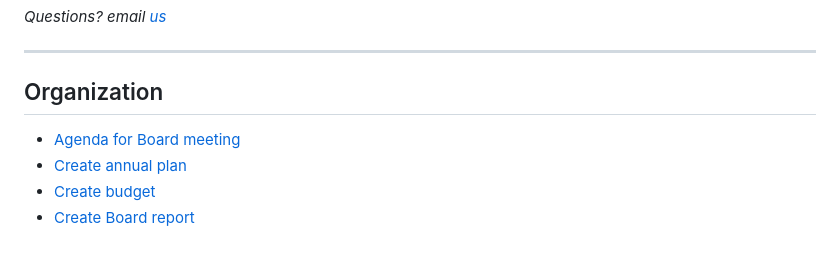
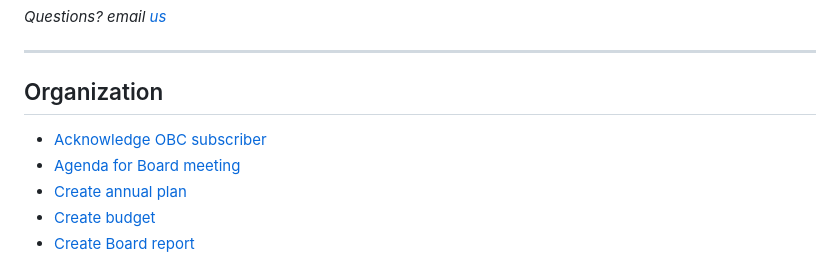
Before and after one commit to mediastudiespress/singles, a Markdown page: workflows/msp-workflows.md, the part around the change. Rendered like a GitHub page.

Commit message:
Upload new workflow

```diff
--- a/workflows/msp-workflows.md
+++ b/workflows/msp-workflows.md
@@ -6,6 +6,7 @@
 
 ## Organization
 
+* [Acknowledge OBC subscriber](/workflows/acknowledge-obc-subscriber.md)
 * [Agenda for Board meeting](/workflows/agenda-for-board-meeting.md)
 * [Create annual plan](/workflows/create-annual-plan.md)
 * [Create budget](/workflows/create-budget.md)
```
Also changed, not shown: workflows/acknowledge-obc-subscriber.md (added, +21 -0 lines).
